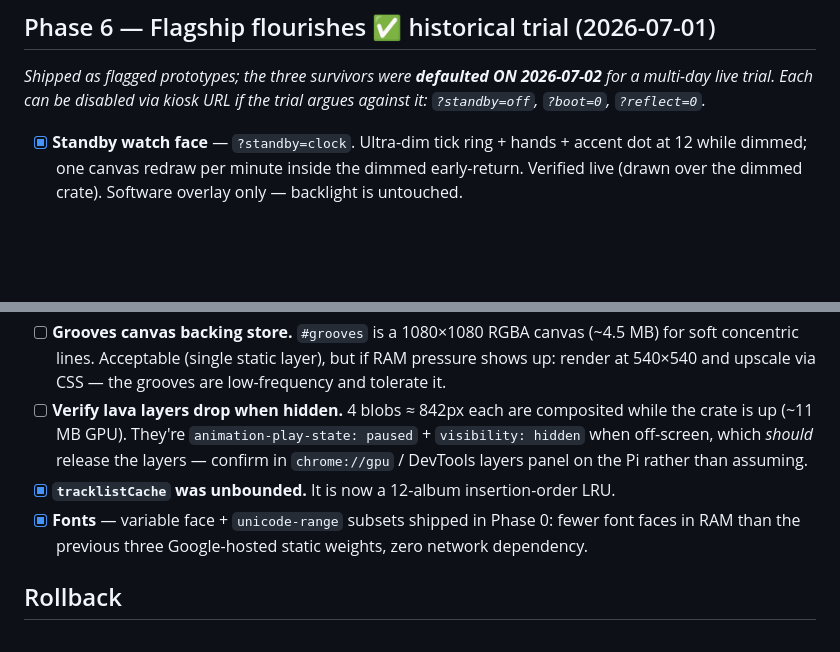
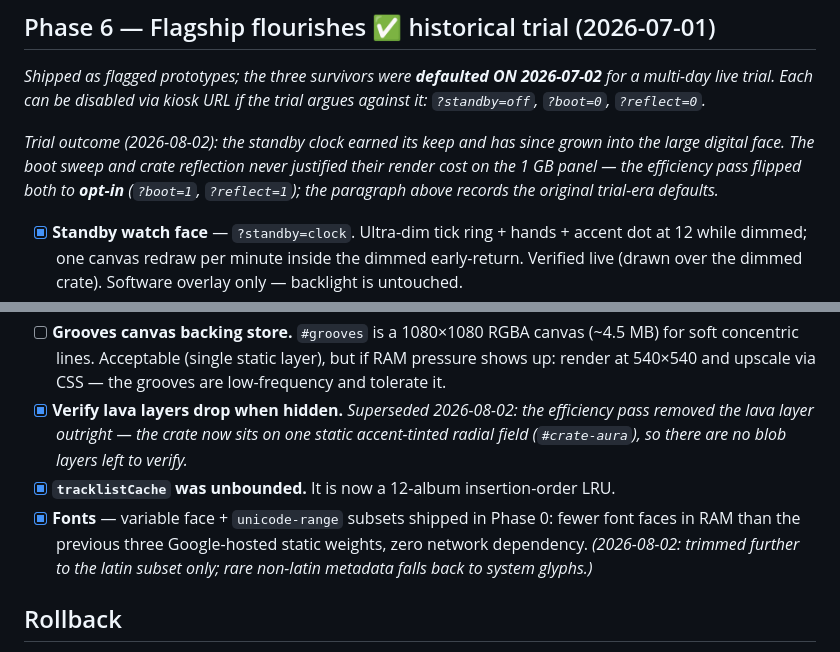
Before and after one commit to nonlineartom/spotify-circular-display, a Markdown page: FRONTEND_POLISH_PLAN.md, 2 parts joined by grey strips. Drawn GitHub-style; blank space fills up the shorter version.

```diff
--- a/FRONTEND_POLISH_PLAN.md
+++ b/FRONTEND_POLISH_PLAN.md
@@ -211,6 +211,11 @@ restores controls within a frame. Long titles legible without ellipsis truncatio
 multi-day live trial. Each can be disabled via kiosk URL if the trial argues against it:
 `?standby=off`, `?boot=0`, `?reflect=0`.*
 
+*Trial outcome (2026-08-02): the standby clock earned its keep and has since grown into
+the large digital face. The boot sweep and crate reflection never justified their render
+cost on the 1 GB panel — the efficiency pass flipped both to **opt-in** (`?boot=1`,
+`?reflect=1`); the paragraph above records the original trial-era defaults.*
+
 - [x] **Standby watch face** — `?standby=clock`. Ultra-dim tick ring + hands + accent dot at
       12 while dimmed; one canvas redraw per minute inside the dimmed early-return. Verified
       live (drawn over the dimmed crate). Software overlay only — backlight is untouched.
@@ -250,14 +255,14 @@ touches the same code, or as a standalone efficiency pass.
 - [ ] **Grooves canvas backing store.** `#grooves` is a 1080×1080 RGBA canvas (~4.5 MB) for
       soft concentric lines. Acceptable (single static layer), but if RAM pressure shows up:
       render at 540×540 and upscale via CSS — the grooves are low-frequency and tolerate it.
-- [ ] **Verify lava layers drop when hidden.** 4 blobs ≈ 842px each are composited while the
-      crate is up (~11 MB GPU). They're `animation-play-state: paused` + `visibility: hidden`
-      when off-screen, which *should* release the layers — confirm in `chrome://gpu` /
-      DevTools layers panel on the Pi rather than assuming.
+- [x] **Verify lava layers drop when hidden.** *Superseded 2026-08-02: the efficiency pass
+      removed the lava layer outright — the crate now sits on one static accent-tinted
+      radial field (`#crate-aura`), so there are no blob layers left to verify.*
 - [x] **`tracklistCache` was unbounded.** It is now a 12-album insertion-order LRU.
 - [x] **Fonts** — variable face + `unicode-range` subsets shipped in Phase 0: fewer font
       faces in RAM than the previous three Google-hosted static weights, zero network
-      dependency.
+      dependency. *(2026-08-02: trimmed further to the latin subset only; rare non-latin
+      metadata falls back to system glyphs.)*
 
 ## Rollback
 
```
Also changed, not shown: docs/DEPLOYMENT.md (+23 -0 lines).
